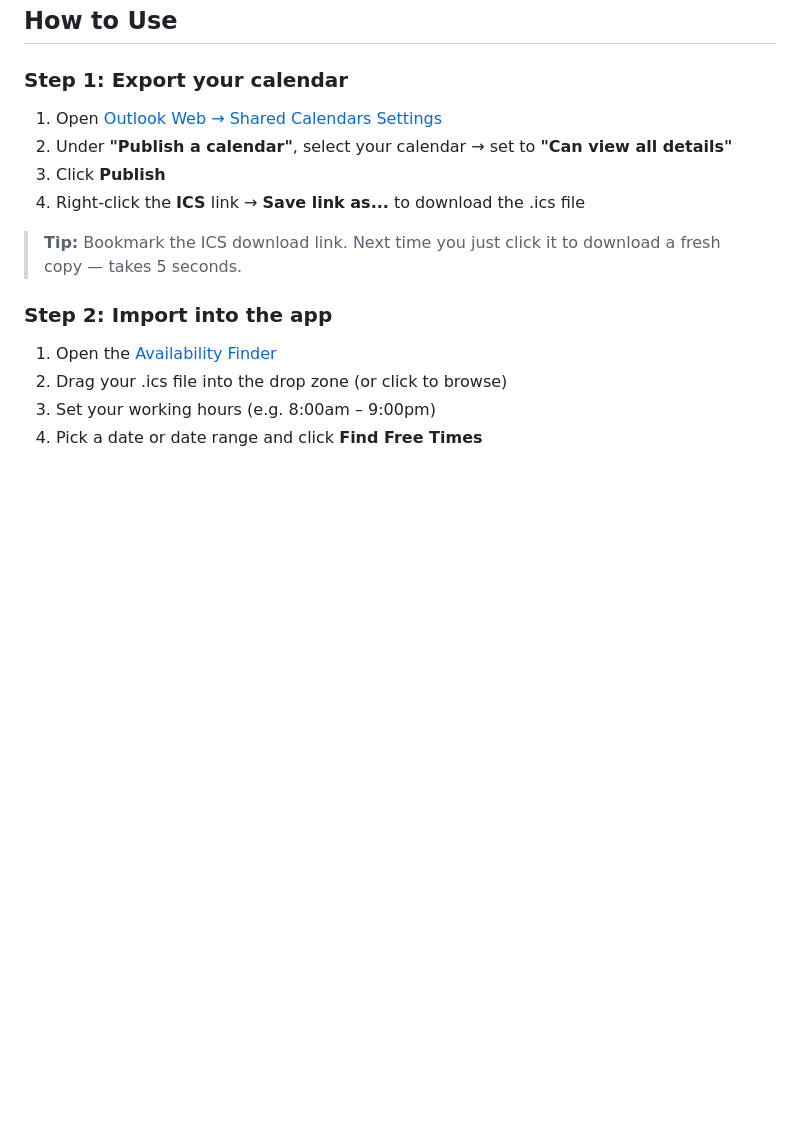
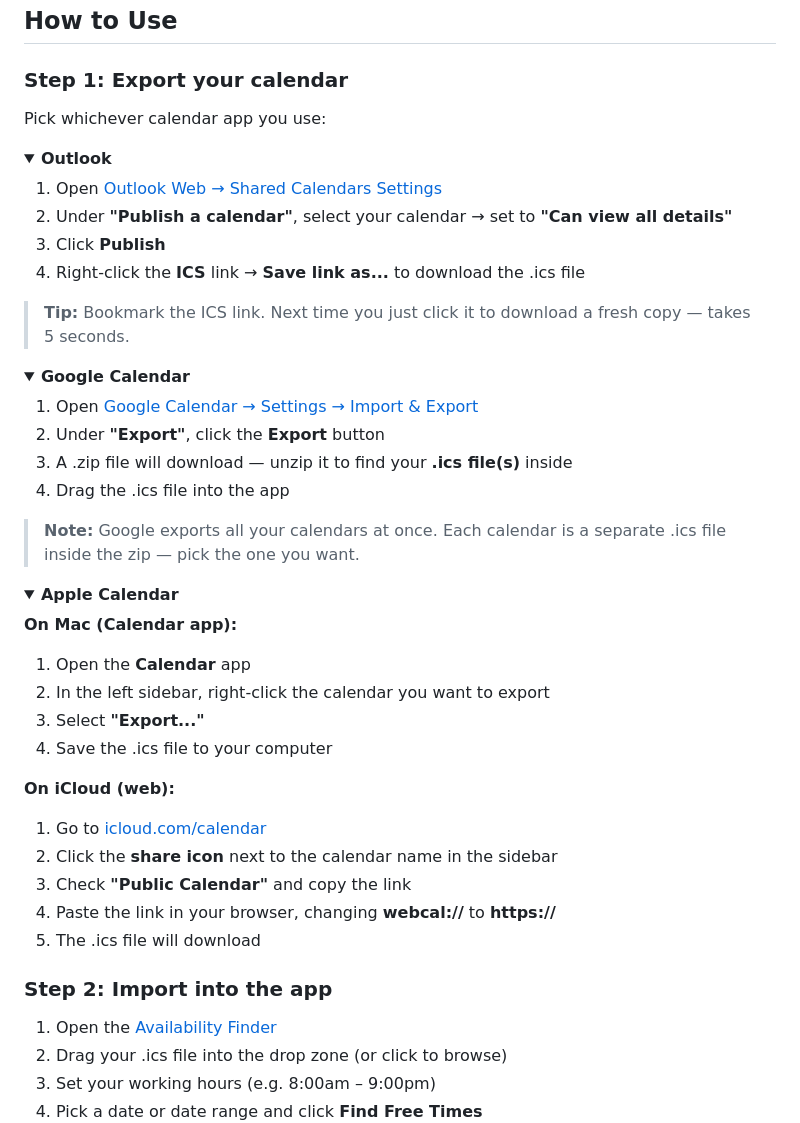
Before and after one commit to AlexaGonzalesTuesta/availability-finder, a Markdown page: README.md, the part around the change. Rendered like a GitHub page; folded sections open; blank space fills up the shorter version.

Commit message:
Revise calendar export and import instructions
Updated instructions for exporting calendars from various apps and clarified steps for importing into the Availability Finder.

```diff
--- a/README.md
+++ b/README.md
@@ -30,12 +30,46 @@ https://github.com/user-attachments/assets/1d9f3115-c702-4dcb-87b6-0828a8e4f0c2
 
 ### Step 1: Export your calendar
 
+Pick whichever calendar app you use:
+
+<details>
+<summary><strong>Outlook</strong></summary>
+
 1. Open [Outlook Web → Shared Calendars Settings](https://outlook.live.com/calendar/0/options/calendar/SharedCalendars)
 2. Under **"Publish a calendar"**, select your calendar → set to **"Can view all details"**
 3. Click **Publish**
 4. Right-click the **ICS** link → **Save link as...** to download the .ics file
 
-> **Tip:** Bookmark the ICS download link. Next time you just click it to download a fresh copy — takes 5 seconds.
+> **Tip:** Bookmark the ICS link. Next time you just click it to download a fresh copy — takes 5 seconds.
+</details>
+
+<details>
+<summary><strong>Google Calendar</strong></summary>
+
+1. Open [Google Calendar → Settings → Import & Export](https://calendar.google.com/calendar/r/settings/export)
+2. Under **"Export"**, click the **Export** button
+3. A .zip file will download — unzip it to find your **.ics file(s)** inside
+4. Drag the .ics file into the app
+
+> **Note:** Google exports all your calendars at once. Each calendar is a separate .ics file inside the zip — pick the one you want.
+</details>
+
+<details>
+<summary><strong>Apple Calendar</strong></summary>
+
+**On Mac (Calendar app):**
+1. Open the **Calendar** app
+2. In the left sidebar, right-click the calendar you want to export
+3. Select **"Export..."**
+4. Save the .ics file to your computer
+
+**On iCloud (web):**
+1. Go to [icloud.com/calendar](https://www.icloud.com/calendar)
+2. Click the **share icon** next to the calendar name in the sidebar
+3. Check **"Public Calendar"** and copy the link
+4. Paste the link in your browser, changing **webcal://** to **https://**
+5. The .ics file will download
+</details>
 
 ### Step 2: Import into the app
 
```
